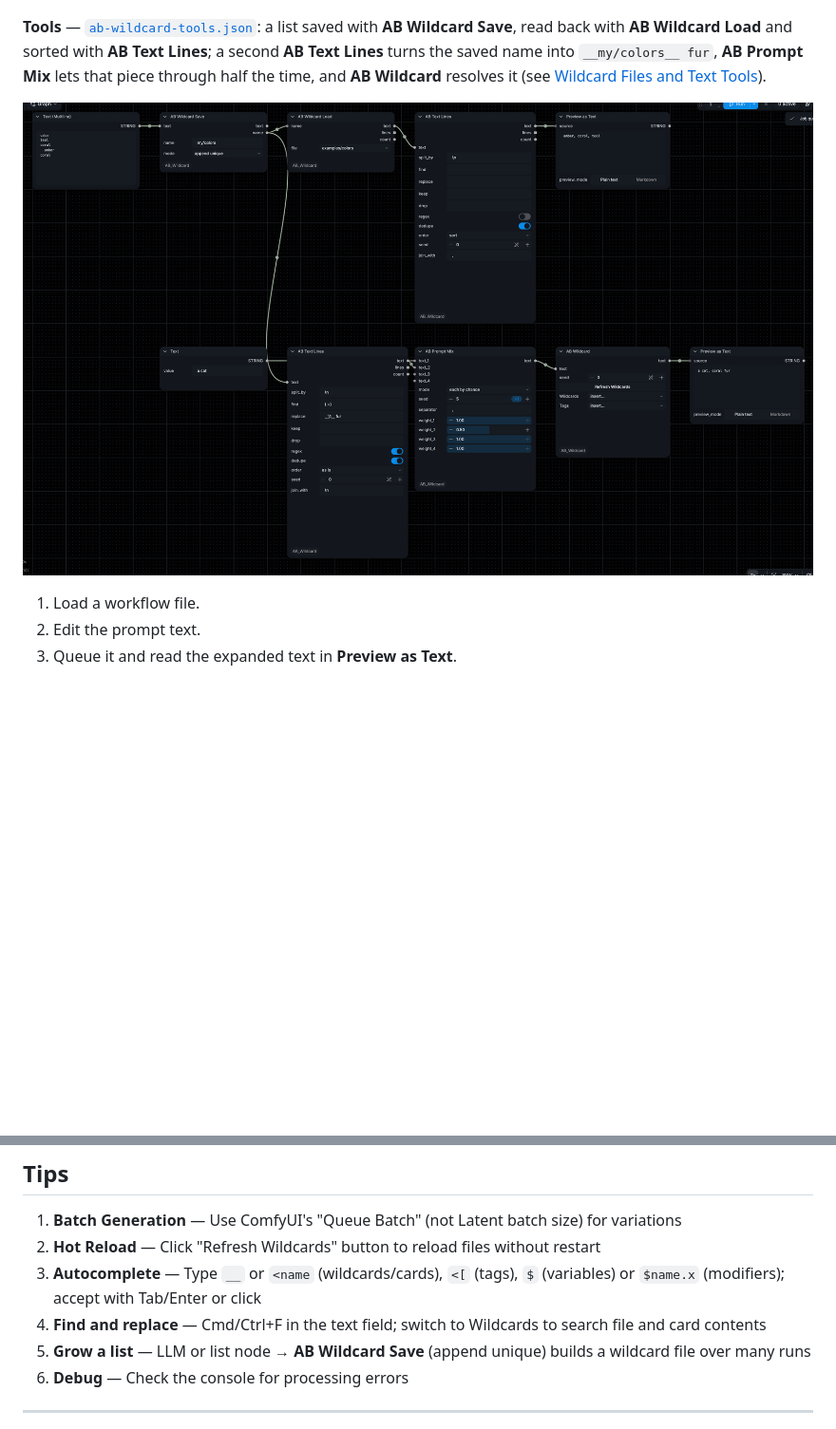
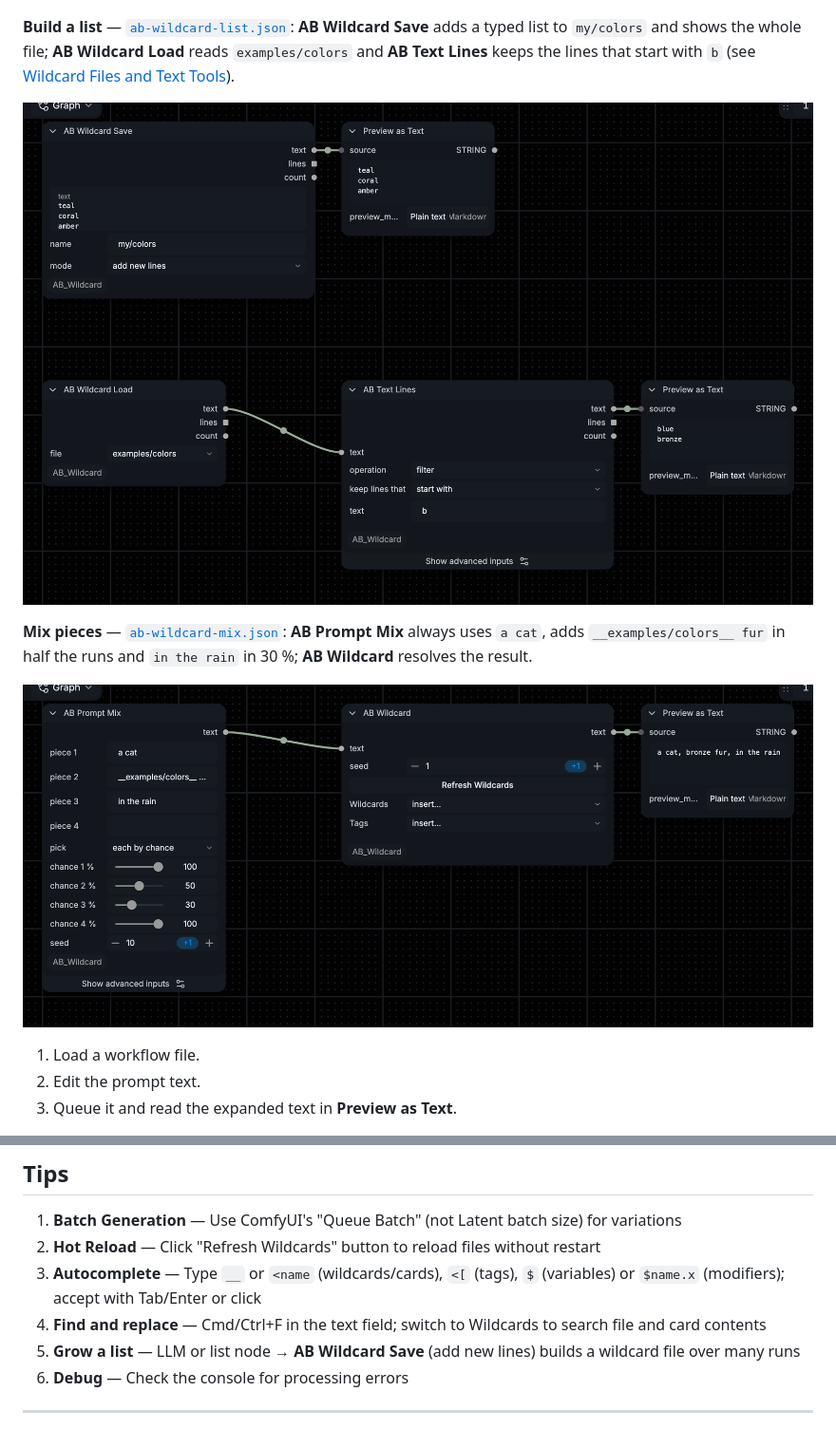
Before and after one commit to a-und-b/ComfyUI_AB_Wildcard, a Markdown page: README.md, 2 parts joined by grey strips. Shown at 95% size. Rendered like a GitHub page; pictures changed too: example_workflows/ab-wildcard-list-preview.png (added), example_workflows/ab-wildcard-mix-preview.png (added), example_workflows/ab-wildcard-tools-preview.png (deleted); blank space fills up the shorter version.

```diff
--- a/README.md
+++ b/README.md
@@ -55,9 +55,13 @@ The workflows are AB Wildcard nodes plus ComfyUI's core **Preview as Text** node
 
 ![Sequences example workflow: six runs with the seed on increment](example_workflows/ab-wildcard-sequences.gif)
 
-**Tools** — [`ab-wildcard-tools.json`](example_workflows/ab-wildcard-tools.json): a list saved with **AB Wildcard Save**, read back with **AB Wildcard Load** and sorted with **AB Text Lines**; a second **AB Text Lines** turns the saved name into `__my/colors__ fur`, **AB Prompt Mix** lets that piece through half the time, and **AB Wildcard** resolves it (see [Wildcard Files and Text Tools](#wildcard-files-and-text-tools)).
+**Build a list** — [`ab-wildcard-list.json`](example_workflows/ab-wildcard-list.json): **AB Wildcard Save** adds a typed list to `my/colors` and shows the whole file; **AB Wildcard Load** reads `examples/colors` and **AB Text Lines** keeps the lines that start with `b` (see [Wildcard Files and Text Tools](#wildcard-files-and-text-tools)).
 
-![Tools example workflow: save, load, sort, mix and resolve](example_workflows/ab-wildcard-tools-preview.png)
+![Build a list example workflow: save a list, load a file and filter it](example_workflows/ab-wildcard-list-preview.png)
+
+**Mix pieces** — [`ab-wildcard-mix.json`](example_workflows/ab-wildcard-mix.json): **AB Prompt Mix** always uses `a cat`, adds `__examples/colors__ fur` in half the runs and `in the rain` in 30 %; **AB Wildcard** resolves the result.
+
+![Mix pieces example workflow: three prompt pieces with chances, resolved by AB Wildcard](example_workflows/ab-wildcard-mix-preview.png)
 
 1. Load a workflow file.
 2. Edit the prompt text.
@@ -372,7 +377,7 @@ __examples/lighting__,
 2. **Hot Reload** — Click "Refresh Wildcards" button to reload files without restart
 3. **Autocomplete** — Type `__` or `<name` (wildcards/cards), `<[` (tags), `$` (variables) or `$name.x` (modifiers); accept with Tab/Enter or click
 4. **Find and replace** — Cmd/Ctrl+F in the text field; switch to Wildcards to search file and card contents
-5. **Grow a list** — LLM or list node → **AB Wildcard Save** (append unique) builds a wildcard file over many runs
+5. **Grow a list** — LLM or list node → **AB Wildcard Save** (add new lines) builds a wildcard file over many runs
 6. **Debug** — Check the console for processing errors
 
 ---
```
Also changed, not shown: other parts of README.md (+24 -23 lines), docs/plan-wildcard-io.md (+16 -11 lines), 4 other files.
